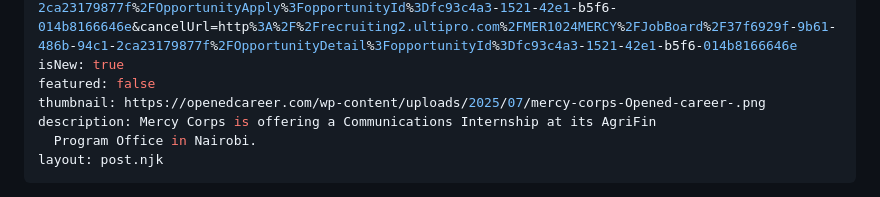
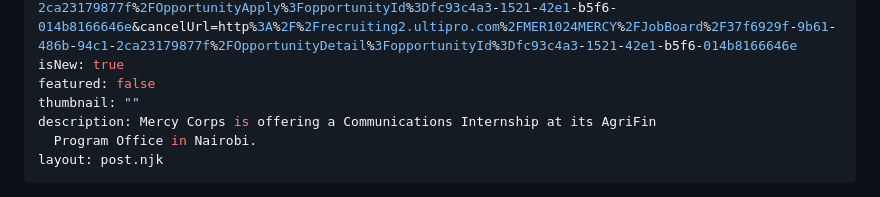
Before and after one commit to joshua740/fursa_ke, a Markdown page: src/opportunities/communications-internship-at-mercy-corps-–-nairobi.md, the part around the change. Rendered like a GitHub page.

Commit message:
Update Opportunities “communications-internship-at-mercy-corps-–-nairobi”

```diff
--- a/src/opportunities/communications-internship-at-mercy-corps-–-nairobi.md
+++ b/src/opportunities/communications-internship-at-mercy-corps-–-nairobi.md
@@ -7,7 +7,7 @@ location: Nairobi, Kenya
 link: https://recruiting2.ultipro.com/MER1024MERCY/JobBoard/37f6929f-9b61-486b-94c1-2ca23179877f/Account/Register?redirectUrl=%2FMER1024MERCY%2FJobBoard%2F37f6929f-9b61-486b-94c1-2ca23179877f%2FOpportunityApply%3FopportunityId%3Dfc93c4a3-1521-42e1-b5f6-014b8166646e&cancelUrl=http%3A%2F%2Frecruiting2.ultipro.com%2FMER1024MERCY%2FJobBoard%2F37f6929f-9b61-486b-94c1-2ca23179877f%2FOpportunityDetail%3FopportunityId%3Dfc93c4a3-1521-42e1-b5f6-014b8166646e
 isNew: true
 featured: false
-thumbnail: https://openedcareer.com/wp-content/uploads/2025/07/mercy-corps-Opened-career-.png
+thumbnail: ""
 description: Mercy Corps is offering a Communications Internship at its AgriFin
   Program Office in Nairobi.
 layout: post.njk
```
